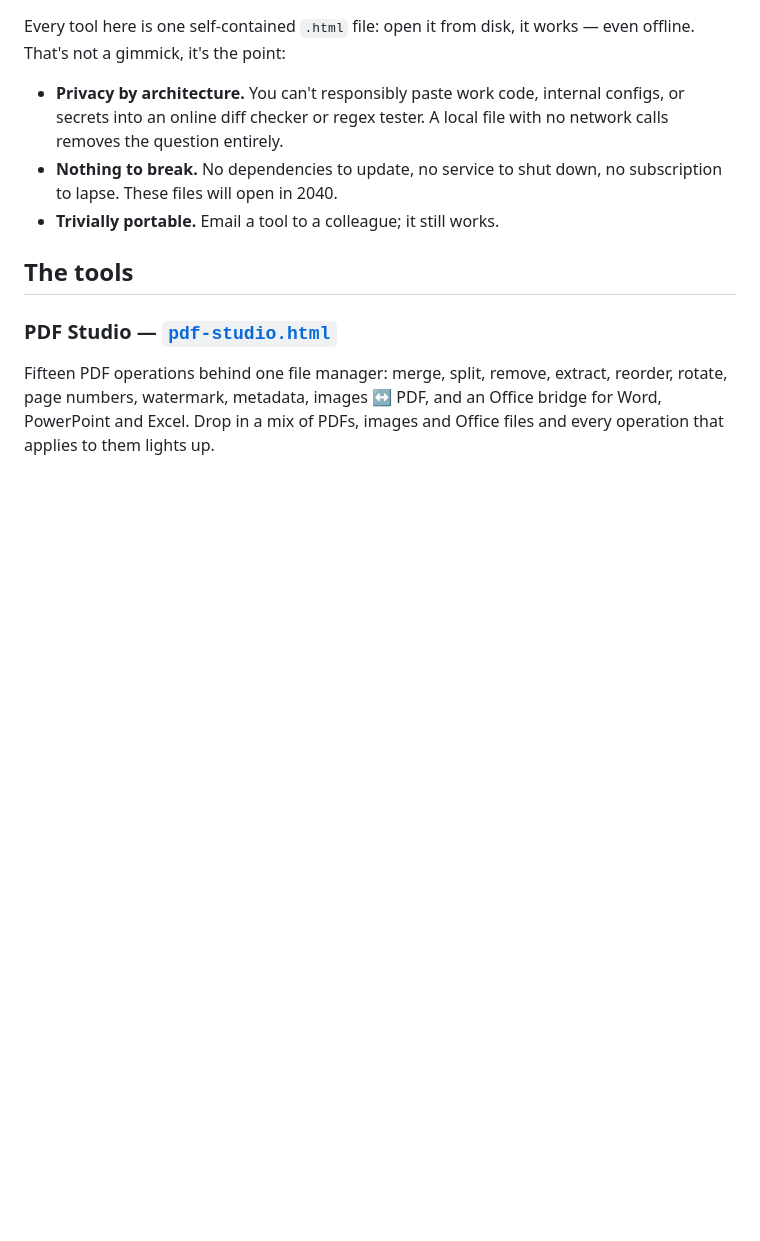
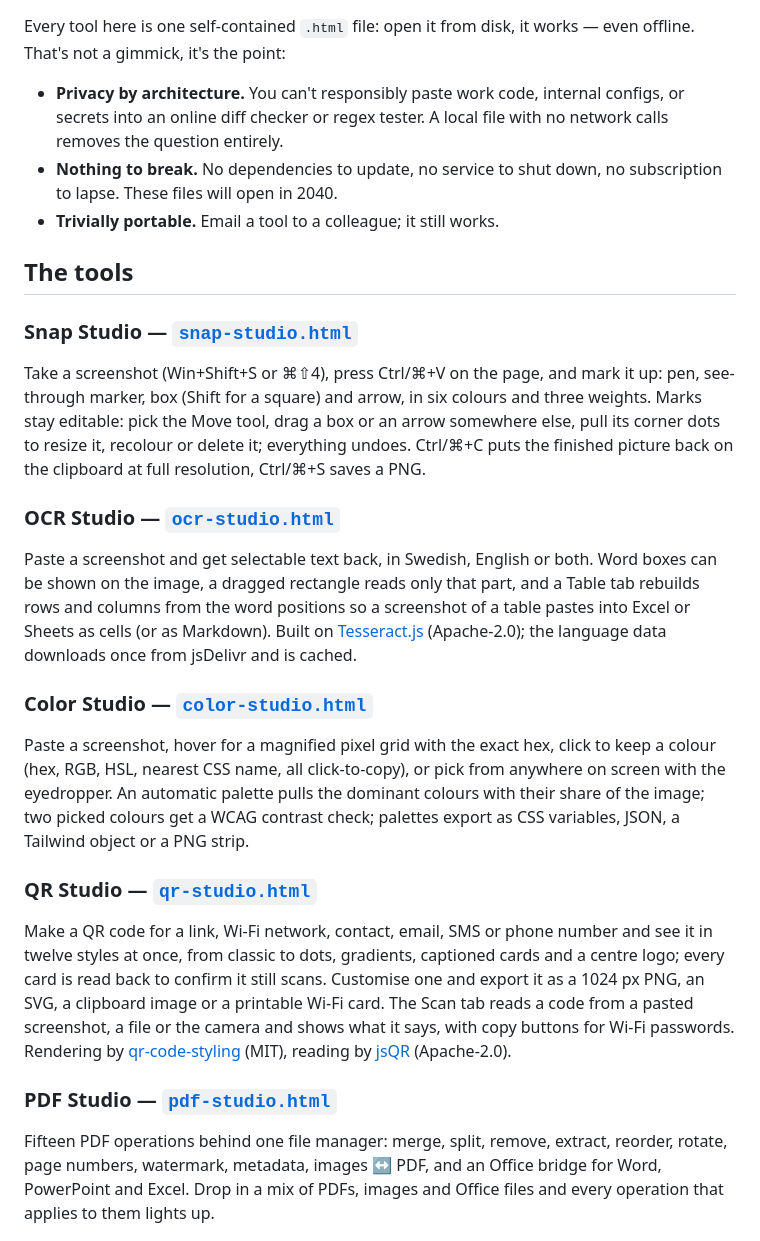
Before and after one commit to rajathpi/studio-hub, a Markdown page: README.md, the part around one of its changes. GitHub-like rendering; blank space fills up the shorter version.

```diff
--- a/README.md
+++ b/README.md
@@ -19,6 +21,22 @@ Every tool here is one self-contained `.html` file: open it from disk, it works
 - **Trivially portable.** Email a tool to a colleague; it still works.
 
 ## The tools
+
+### Snap Studio — [`snap-studio.html`](snap-studio.html)
+
+Take a screenshot (Win+Shift+S or ⌘⇧4), press Ctrl/⌘+V on the page, and mark it up: pen, see-through marker, box (Shift for a square) and arrow, in six colours and three weights. Marks stay editable: pick the Move tool, drag a box or an arrow somewhere else, pull its corner dots to resize it, recolour or delete it; everything undoes. Ctrl/⌘+C puts the finished picture back on the clipboard at full resolution, Ctrl/⌘+S saves a PNG.
+
+### OCR Studio — [`ocr-studio.html`](ocr-studio.html)
+
+Paste a screenshot and get selectable text back, in Swedish, English or both. Word boxes can be shown on the image, a dragged rectangle reads only that part, and a Table tab rebuilds rows and columns from the word positions so a screenshot of a table pastes into Excel or Sheets as cells (or as Markdown). Built on [Tesseract.js](https://github.com/naptha/tesseract.js) (Apache-2.0); the language data downloads once from jsDelivr and is cached.
+
+### Color Studio — [`color-studio.html`](color-studio.html)
+
+Paste a screenshot, hover for a magnified pixel grid with the exact hex, click to keep a colour (hex, RGB, HSL, nearest CSS name, all click-to-copy), or pick from anywhere on screen with the eyedropper. An automatic palette pulls the dominant colours with their share of the image; two picked colours get a WCAG contrast check; palettes export as CSS variables, JSON, a Tailwind object or a PNG strip.
+
+### QR Studio — [`qr-studio.html`](qr-studio.html)
+
+Make a QR code for a link, Wi-Fi network, contact, email, SMS or phone number and see it in twelve styles at once, from classic to dots, gradients, captioned cards and a centre logo; every card is read back to confirm it still scans. Customise one and export it as a 1024 px PNG, an SVG, a clipboard image or a printable Wi-Fi card. The Scan tab reads a code from a pasted screenshot, a file or the camera and shows what it says, with copy buttons for Wi-Fi passwords. Rendering by [qr-code-styling](https://github.com/kozakdenys/qr-code-styling) (MIT), reading by [jsQR](https://github.com/cozmo/jsQR) (Apache-2.0).
 
 ### PDF Studio — [`pdf-studio.html`](pdf-studio.html)
 
```
Also changed, not shown: other parts of README.md (+21 -2 lines), docs/hub.png, 12 other files.
